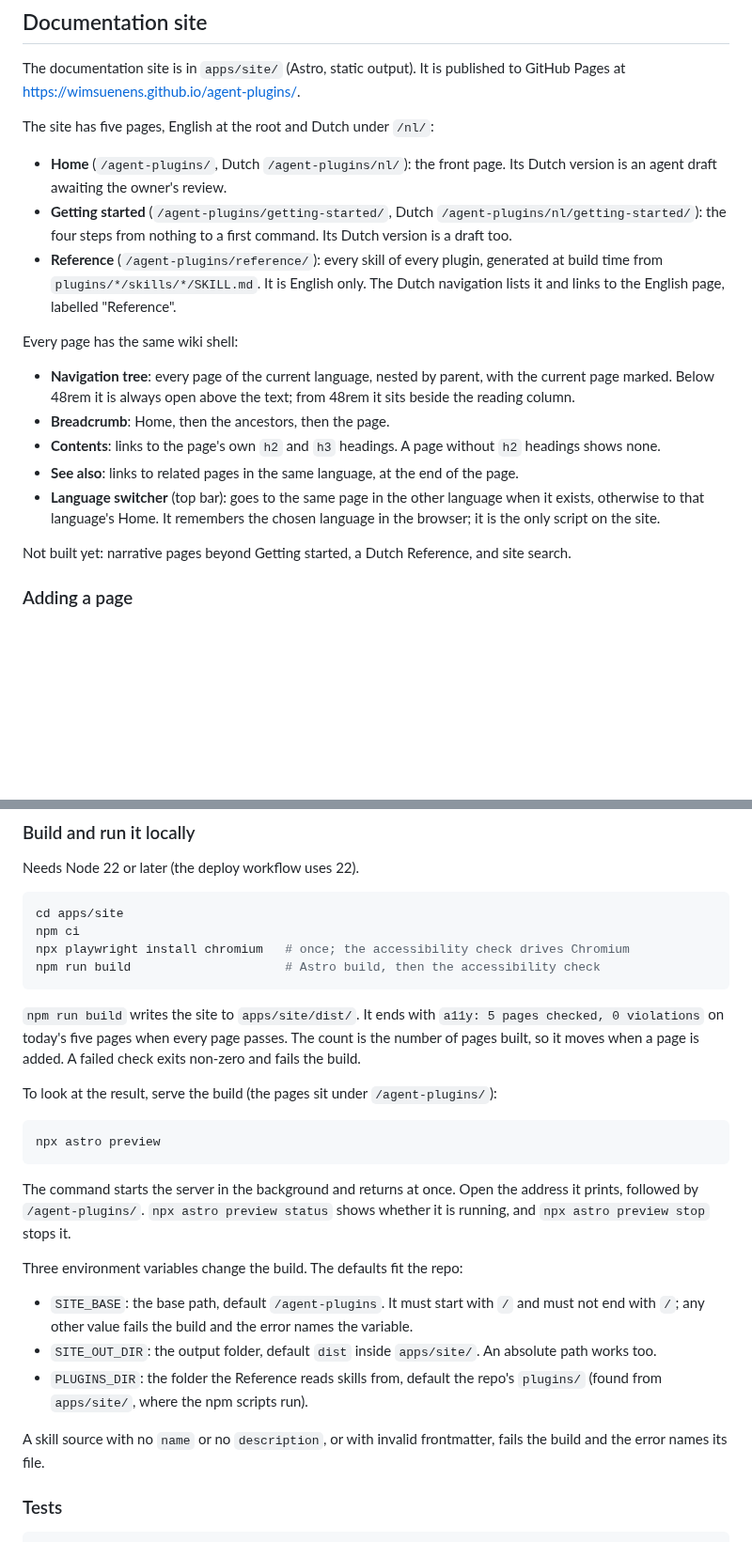
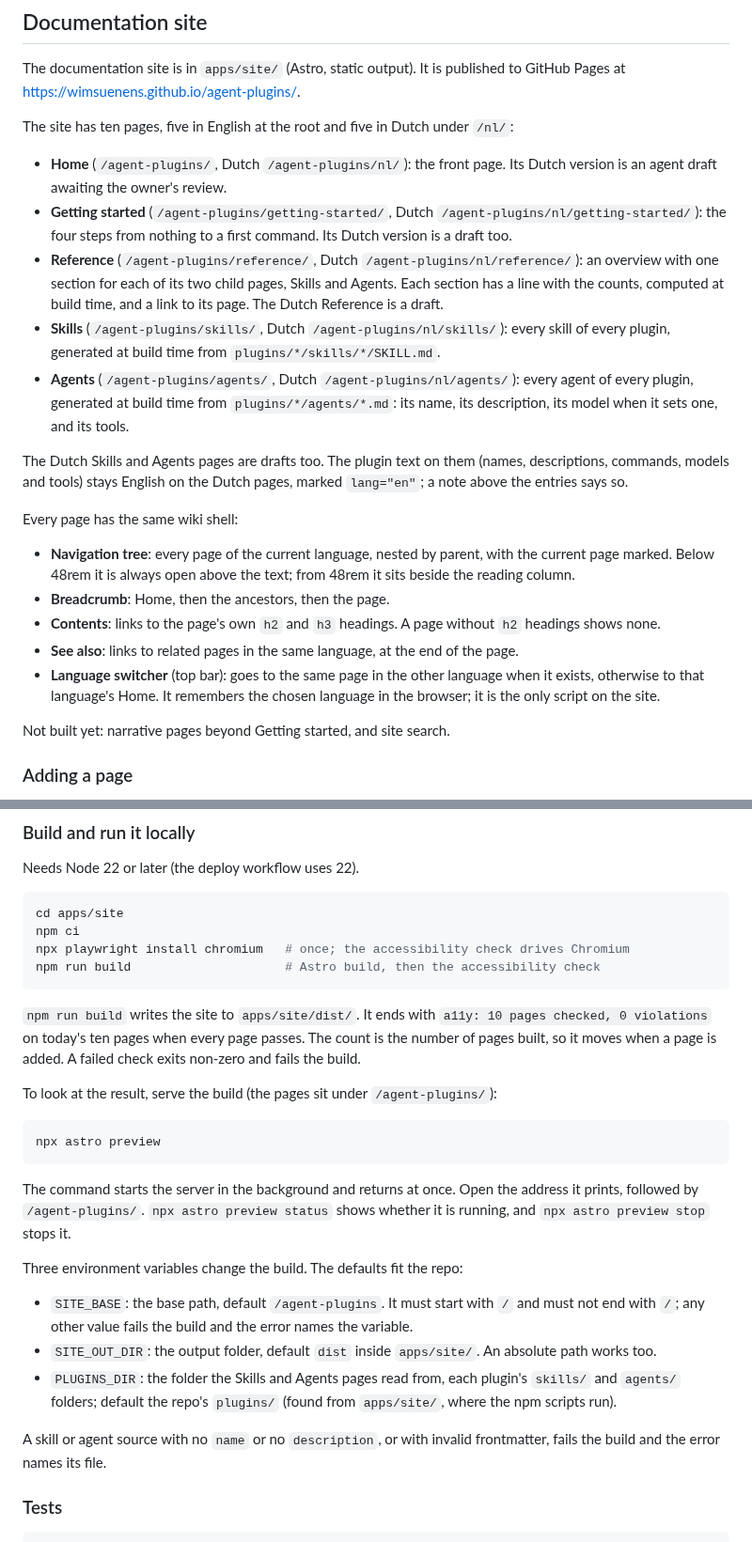
Before and after one commit to WimSuenens/agent-plugins, a Markdown page: README.md, 2 parts joined by grey strips. Shown at 94% size. GitHub-like rendering; blank space fills up the shorter version.

Commit message:
#225 docs-writer: README site section for the Reference, Skills and Agents pages
Co-Authored-By: Claude Haiku 5.5 <noreply@anthropic.com>

````diff
--- a/README.md
+++ b/README.md
@@ -218,11 +218,15 @@ The contract-by-contract reference and the steps for changing the factory are in
 
 The documentation site is in `apps/site/` (Astro, static output). It is published to GitHub Pages at https://wimsuenens.github.io/agent-plugins/.
 
-The site has five pages, English at the root and Dutch under `/nl/`:
+The site has ten pages, five in English at the root and five in Dutch under `/nl/`:
 
 - **Home** (`/agent-plugins/`, Dutch `/agent-plugins/nl/`): the front page. Its Dutch version is an agent draft awaiting the owner's review.
 - **Getting started** (`/agent-plugins/getting-started/`, Dutch `/agent-plugins/nl/getting-started/`): the four steps from nothing to a first command. Its Dutch version is a draft too.
-- **Reference** (`/agent-plugins/reference/`): every skill of every plugin, generated at build time from `plugins/*/skills/*/SKILL.md`. It is English only. The Dutch navigation lists it and links to the English page, labelled "Reference".
+- **Reference** (`/agent-plugins/reference/`, Dutch `/agent-plugins/nl/reference/`): an overview with one section for each of its two child pages, Skills and Agents. Each section has a line with the counts, computed at build time, and a link to its page. The Dutch Reference is a draft.
+- **Skills** (`/agent-plugins/skills/`, Dutch `/agent-plugins/nl/skills/`): every skill of every plugin, generated at build time from `plugins/*/skills/*/SKILL.md`.
+- **Agents** (`/agent-plugins/agents/`, Dutch `/agent-plugins/nl/agents/`): every agent of every plugin, generated at build time from `plugins/*/agents/*.md`: its name, its description, its model when it sets one, and its tools.
+
+The Dutch Skills and Agents pages are drafts too. The plugin text on them (names, descriptions, commands, models and tools) stays English on the Dutch pages, marked `lang="en"`; a note above the entries says so.
 
 Every page has the same wiki shell:
 
@@ -232,7 +236,7 @@ Every page has the same wiki shell:
 - **See also**: links to related pages in the same language, at the end of the page.
 - **Language switcher** (top bar): goes to the same page in the other language when it exists, otherwise to that language's Home. It remembers the chosen language in the browser; it is the only script on the site.
 
-Not built yet: narrative pages beyond Getting started, a Dutch Reference, and site search.
+Not built yet: narrative pages beyond Getting started, and site search.
 
 ### Adding a page
 
@@ -260,7 +264,7 @@ npx playwright install chromium   # once; the accessibility check drives Chromiu
 npm run build                     # Astro build, then the accessibility check
 ```
 
-`npm run build` writes the site to `apps/site/dist/`. It ends with `a11y: 5 pages checked, 0 violations` on today's five pages when every page passes. The count is the number of pages built, so it moves when a page is added. A failed check exits non-zero and fails the build.
+`npm run build` writes the site to `apps/site/dist/`. It ends with `a11y: 10 pages checked, 0 violations` on today's ten pages when every page passes. The count is the number of pages built, so it moves when a page is added. A failed check exits non-zero and fails the build.
 
 To look at the result, serve the build (the pages sit under `/agent-plugins/`):
 
@@ -274,9 +278,9 @@ Three environment variables change the build. The defaults fit the repo:
 
 - `SITE_BASE`: the base path, default `/agent-plugins`. It must start with `/` and must not end with `/`; any other value fails the build and the error names the variable.
 - `SITE_OUT_DIR`: the output folder, default `dist` inside `apps/site/`. An absolute path works too.
-- `PLUGINS_DIR`: the folder the Reference reads skills from, default the repo's `plugins/` (found from `apps/site/`, where the npm scripts run).
+- `PLUGINS_DIR`: the folder the Skills and Agents pages read from, each plugin's `skills/` and `agents/` folders; default the repo's `plugins/` (found from `apps/site/`, where the npm scripts run).
 
-A skill source with no `name` or no `description`, or with invalid frontmatter, fails the build and the error names its file.
+A skill or agent source with no `name` or no `description`, or with invalid frontmatter, fails the build and the error names its file.
 
 ### Tests
 
````
Also changed, not shown: other parts of README.md (+2 -2 lines).
